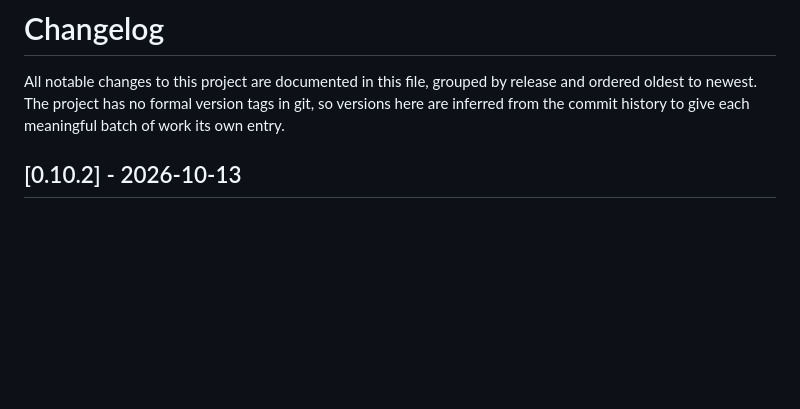
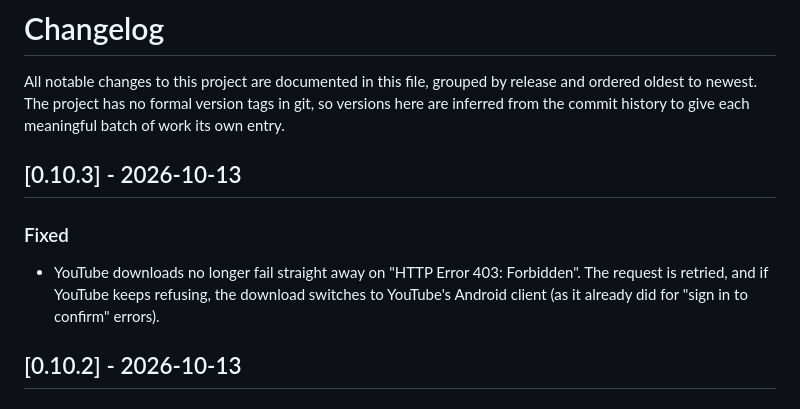
Before and after one commit to chhunlay/video-downloader, a Markdown page: CHANGELOG.md, the part around the change. GitHub-like rendering; blank space fills up the shorter version.

Commit message:
docs: add 0.10.3 changelog entry

```diff
--- a/CHANGELOG.md
+++ b/CHANGELOG.md
@@ -4,6 +4,13 @@ All notable changes to this project are documented in this file, grouped by
 release and ordered oldest to newest. The project has no formal version tags
 in git, so versions here are inferred from the commit history to give each
 meaningful batch of work its own entry.
+
+## [0.10.3] - 2026-10-13
+### Fixed
+- YouTube downloads no longer fail straight away on "HTTP Error 403:
+  Forbidden". The request is retried, and if YouTube keeps refusing, the
+  download switches to YouTube's Android client (as it already did for
+  "sign in to confirm" errors).
 
 ## [0.10.2] - 2026-10-13
 ### Changed
```
